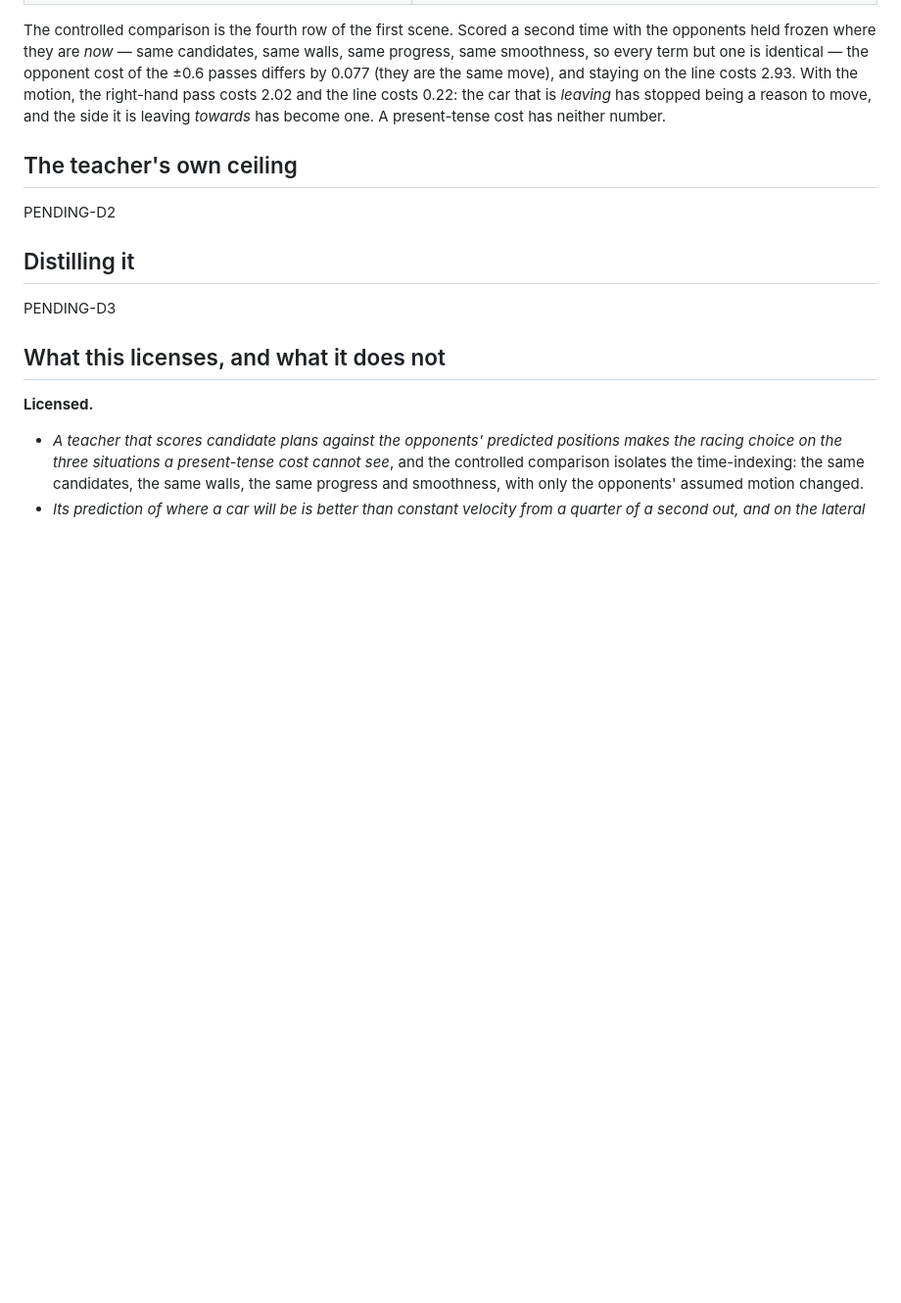
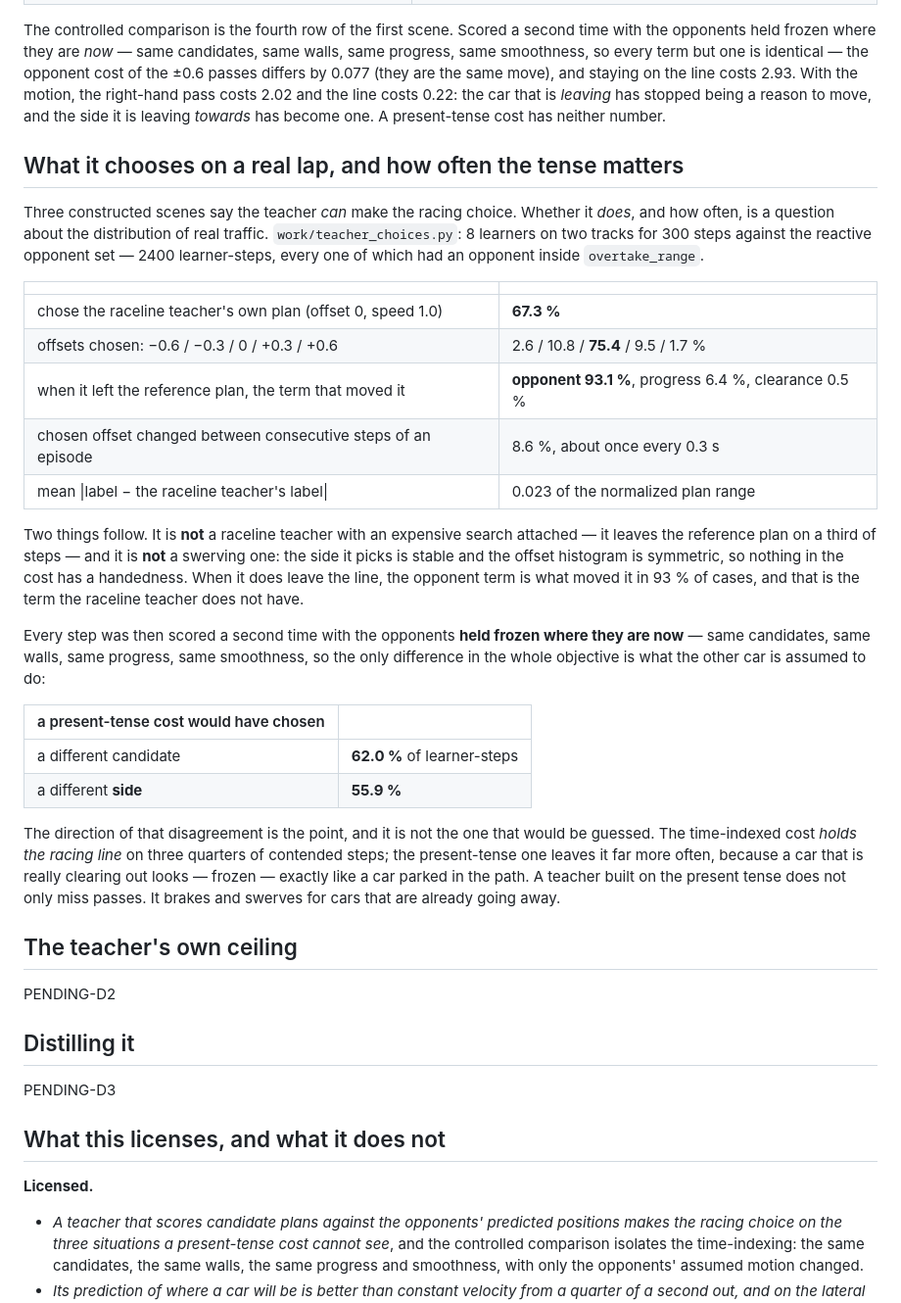
Before and after one commit to shchon11/F1tenth_E2E, a Markdown page: docs/research/interactive-teacher-2026-09-15.md, the part around the change. Shown at 98% size. Rendered like a GitHub page; blank space fills up the shorter version.

Commit message:
Research note: what the teacher chooses on a real lap, and how often the tense matters
2400 learner-steps against the reactive opponent set, every one of them contended. It picks the
raceline teacher's own plan 67 % of the time, its offsets are symmetric, its chosen side changes
about once every 0.3 s, and when it does leave the line the opponent term is what moved it in 93 %
of cases -- so it is neither a raceline teacher with an expensive search attached nor a swerving one.

Then the controlled comparison, on the same steps: scored again with the opponents frozen where they
are now, a present-tense cost picks a different candidate on 62 % of steps and a different SIDE on
56 %. The direction is the surprise. The time-indexed cost holds the line on three quarters of
contended steps and the present-tense one leaves it far more often -- a car that is really clearing
out looks, frozen, exactly like a car parked in the path. Such a teacher does not only miss passes;
it brakes and swerves for cars that are already going away.

Co-Authored-By: Claude Opus 5 <noreply@anthropic.com>
Claude-Session: https://claude.ai/code/session_01T61hbVJZYLKrFGBwmDeb5q

```diff
--- a/docs/research/interactive-teacher-2026-09-15.md
+++ b/docs/research/interactive-teacher-2026-09-15.md
@@ -167,6 +167,42 @@ smoothness, so every term but one is identical — the opponent cost of the ±0.
 pass costs 2.02 and the line costs 0.22: the car that is *leaving* has stopped being a reason to
 move, and the side it is leaving *towards* has become one. A present-tense cost has neither number.
 
+## What it chooses on a real lap, and how often the tense matters
+
+Three constructed scenes say the teacher *can* make the racing choice. Whether it *does*, and how
+often, is a question about the distribution of real traffic. `work/teacher_choices.py`: 8 learners
+on two tracks for 300 steps against the reactive opponent set — 2400 learner-steps, every one of
+which had an opponent inside `overtake_range`.
+
+| | |
+|---|---|
+| chose the raceline teacher's own plan (offset 0, speed 1.0) | **67.3 %** |
+| offsets chosen: −0.6 / −0.3 / 0 / +0.3 / +0.6 | 2.6 / 10.8 / **75.4** / 9.5 / 1.7 % |
+| when it left the reference plan, the term that moved it | **opponent 93.1 %**, progress 6.4 %, clearance 0.5 % |
+| chosen offset changed between consecutive steps of an episode | 8.6 %, about once every 0.3 s |
+| mean \|label − the raceline teacher's label\| | 0.023 of the normalized plan range |
+
+Two things follow. It is **not** a raceline teacher with an expensive search attached — it leaves
+the reference plan on a third of steps — and it is **not** a swerving one: the side it picks is
+stable and the offset histogram is symmetric, so nothing in the cost has a handedness. When it does
+leave the line, the opponent term is what moved it in 93 % of cases, and that is the term the
+raceline teacher does not have.
+
+Every step was then scored a second time with the opponents **held frozen where they are now** —
+same candidates, same walls, same progress, same smoothness, so the only difference in the whole
+objective is what the other car is assumed to do:
+
+| a present-tense cost would have chosen | |
+|---|---|
+| a different candidate | **62.0 %** of learner-steps |
+| a different **side** | **55.9 %** |
+
+The direction of that disagreement is the point, and it is not the one that would be guessed. The
+time-indexed cost *holds the racing line* on three quarters of contended steps; the present-tense
+one leaves it far more often, because a car that is really clearing out looks — frozen — exactly
+like a car parked in the path. A teacher built on the present tense does not only miss passes. It
+brakes and swerves for cars that are already going away.
+
 ## The teacher's own ceiling
 
 PENDING-D2
```
